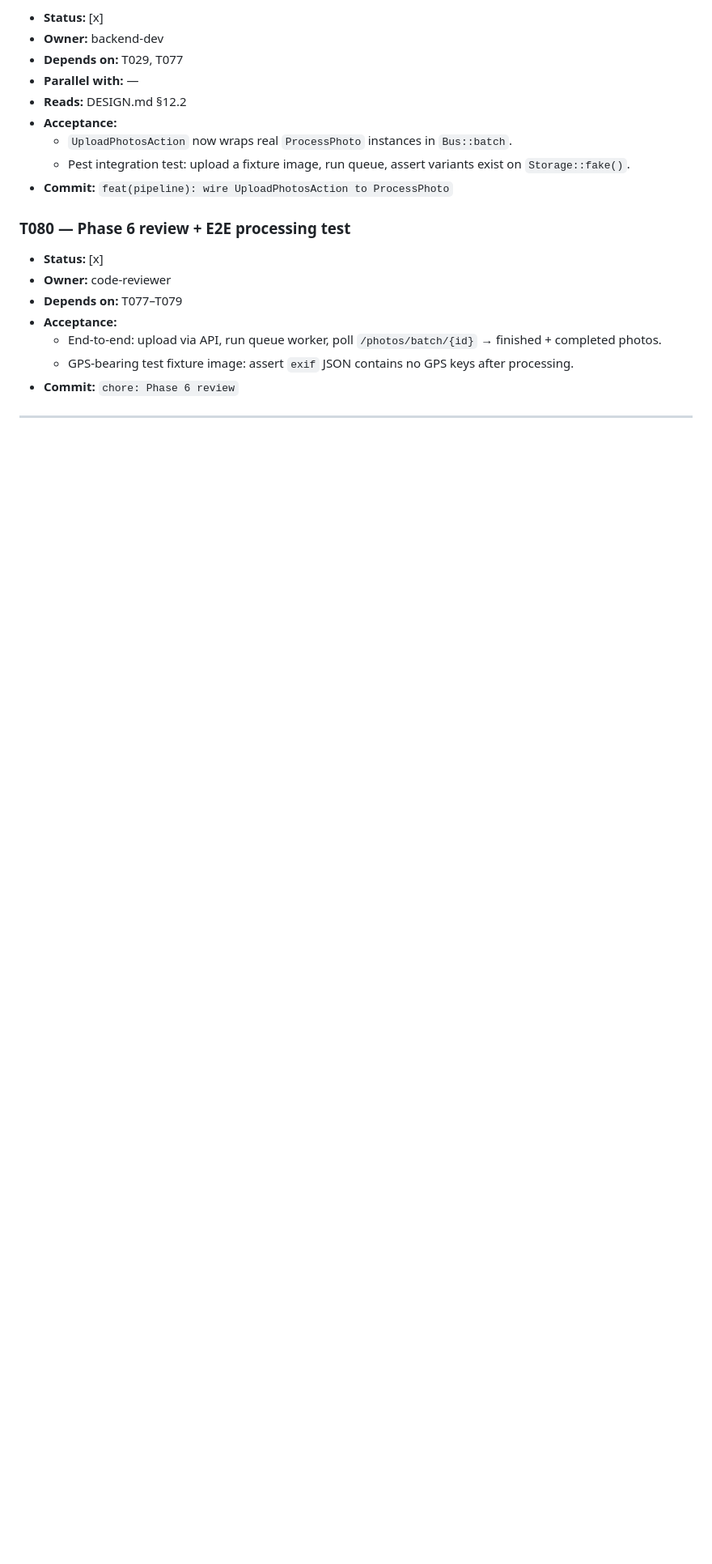
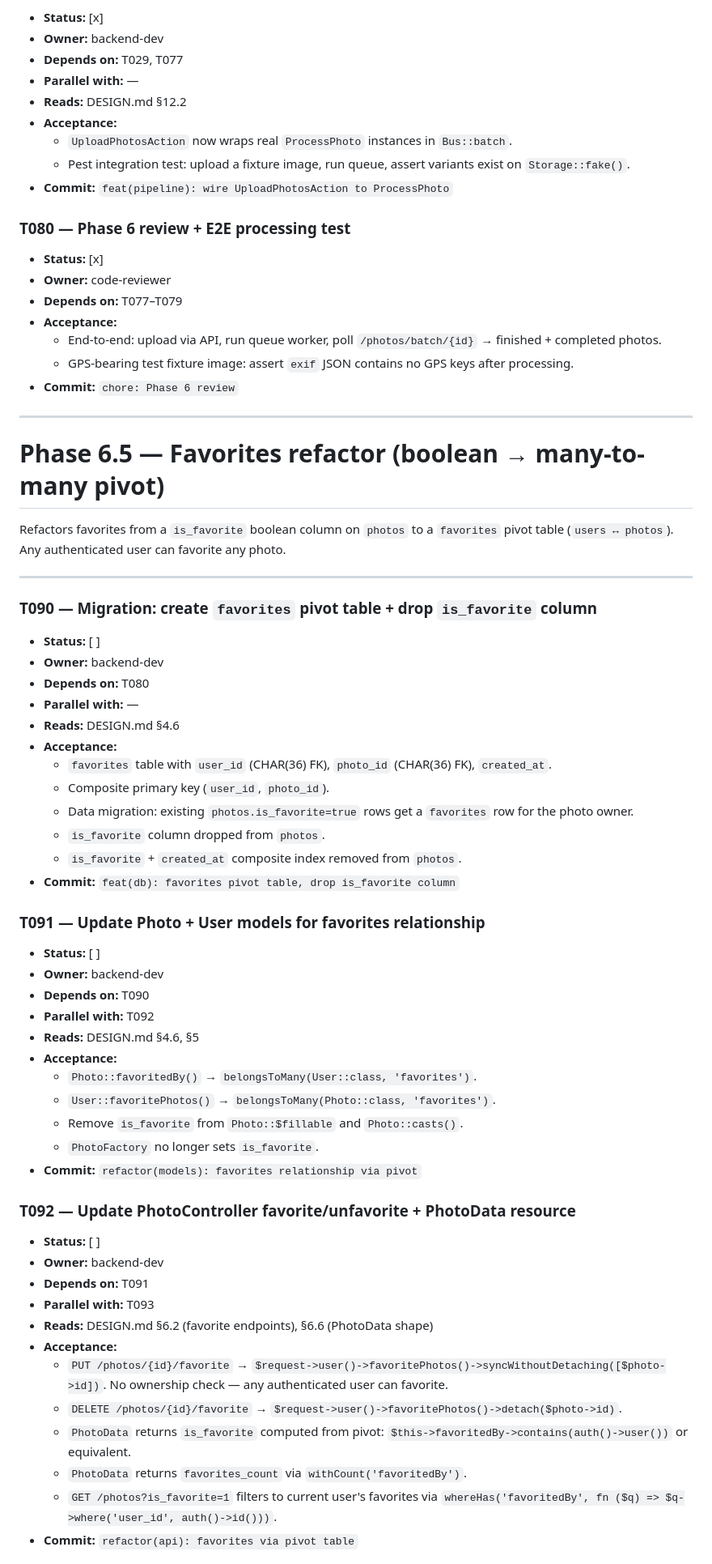
Before and after one commit to hidran/laravel-photogallery-app, a Markdown page: docs/TASKS.md, the part around one of its changes. Shown at 81% size. Drawn GitHub-style; blank space fills up the shorter version.

```diff
--- a/docs/TASKS.md
+++ b/docs/TASKS.md
@@ -987,3 +987,50 @@ Depends on Phase 1 + Phase 2 (T032). Wave 1 — Track A continuation.
 
 ---
 
+# Phase 6.5 — Favorites refactor (boolean → many-to-many pivot)
+
+Refactors favorites from a `is_favorite` boolean column on `photos` to a `favorites` pivot table (`users ↔ photos`). Any authenticated user can favorite any photo.
+
+---
+
+### T090 — Migration: create `favorites` pivot table + drop `is_favorite` column
+- **Status:** [ ]
+- **Owner:** backend-dev
+- **Depends on:** T080
+- **Parallel with:** —
+- **Reads:** DESIGN.md §4.6
+- **Acceptance:**
+  - `favorites` table with `user_id` (CHAR(36) FK), `photo_id` (CHAR(36) FK), `created_at`.
+  - Composite primary key (`user_id`, `photo_id`).
+  - Data migration: existing `photos.is_favorite=true` rows get a `favorites` row for the photo owner.
+  - `is_favorite` column dropped from `photos`.
+  - `is_favorite` + `created_at` composite index removed from `photos`.
+- **Commit:** `feat(db): favorites pivot table, drop is_favorite column`
+
+### T091 — Update Photo + User models for favorites relationship
+- **Status:** [ ]
+- **Owner:** backend-dev
+- **Depends on:** T090
+- **Parallel with:** T092
+- **Reads:** DESIGN.md §4.6, §5
+- **Acceptance:**
+  - `Photo::favoritedBy()` → `belongsToMany(User::class, 'favorites')`.
+  - `User::favoritePhotos()` → `belongsToMany(Photo::class, 'favorites')`.
+  - Remove `is_favorite` from `Photo::$fillable` and `Photo::casts()`.
+  - `PhotoFactory` no longer sets `is_favorite`.
+- **Commit:** `refactor(models): favorites relationship via pivot`
+
+### T092 — Update PhotoController favorite/unfavorite + PhotoData resource
+- **Status:** [ ]
+- **Owner:** backend-dev
+- **Depends on:** T091
+- **Parallel with:** T093
+- **Reads:** DESIGN.md §6.2 (favorite endpoints), §6.6 (PhotoData shape)
+- **Acceptance:**
+  - `PUT /photos/{id}/favorite` → `$request->user()->favoritePhotos()->syncWithoutDetaching([$photo->id])`. No ownership check — any authenticated user can favorite.
+  - `DELETE /photos/{id}/favorite` → `$request->user()->favoritePhotos()->detach($photo->id)`.
+  - `PhotoData` returns `is_favorite` computed from pivot: `$this->favoritedBy->contains(auth()->user())` or equivalent.
+  - `PhotoData` returns `favorites_count` via `withCount('favoritedBy')`.
+  - `GET /photos?is_favorite=1` filters to current user's favorites via `whereHas('favoritedBy', fn ($q) => $q->where('user_id', auth()->id()))`.
+- **Commit:** `refactor(api): favorites via pivot table`
+
```
Also changed, not shown: other parts of docs/TASKS.md (+38 -0 lines), docs/DESIGN.md (+29 -14 lines), docs/REQUIREMENTS.md (+11 -5 lines).
